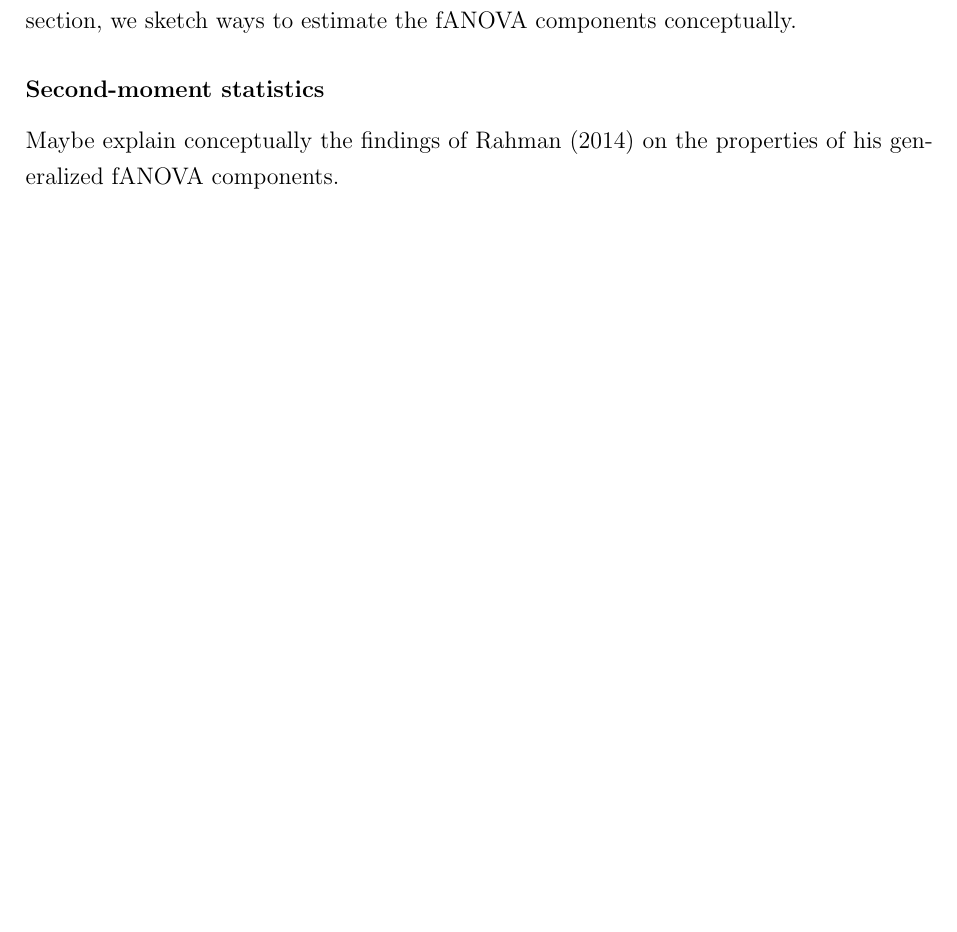
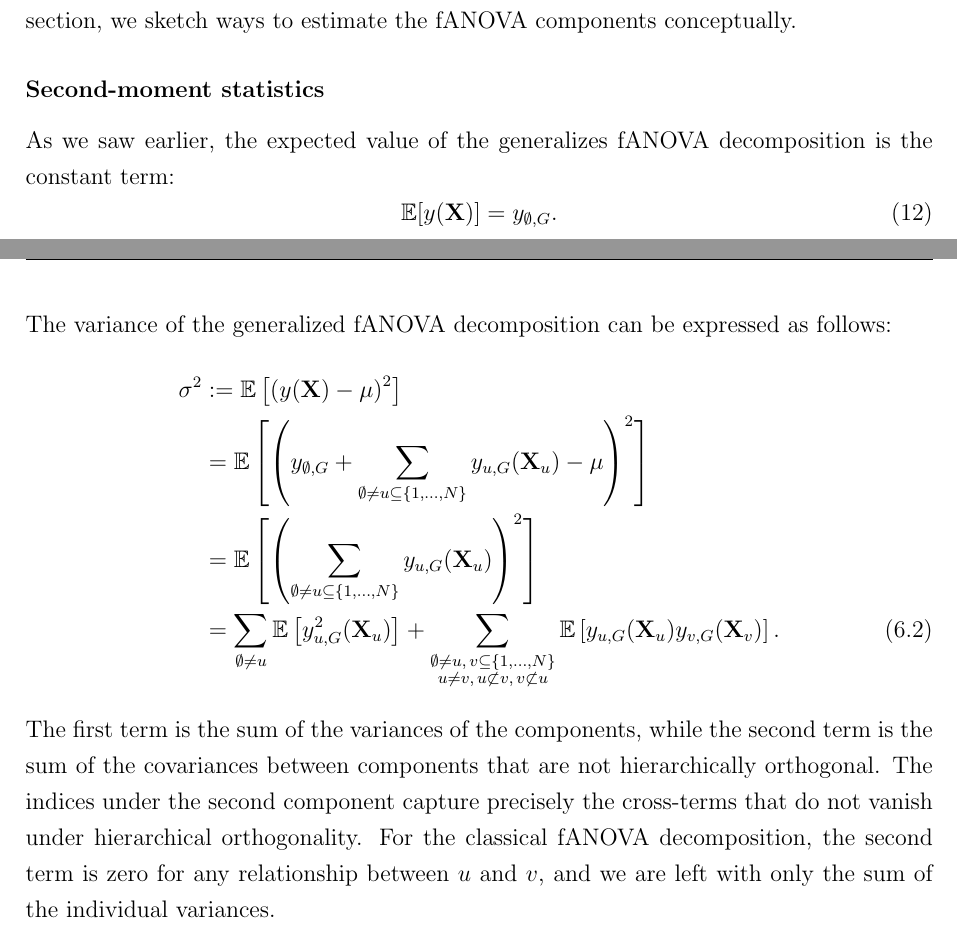
Before and after one commit to juliet-fleischer/fANOVA_decomposition, a LaTeX thesis (thesis.tex, which reads chapters/v2_generalized_fANOVA.tex): part of page 28 of 41 before the commit and two parts of pages 28 and 29 of 42 after it, the two joined at a grey line, cut so that both start at the same text, the shorter picture padded with empty space. Compiled offline with pdfLaTeX.

Commit message:
done with Rahman proofs for now

```diff
--- a/chapters/v2_generalized_fANOVA.tex
+++ b/chapters/v2_generalized_fANOVA.tex
@@ -391,4 +391,20 @@ Obtaining an analytical solution for either of the methods is tedious even for o
 % more or less formal intro to Hookers general estimation approach
 
 \subsubsection*{Second-moment statistics}
-Maybe explain conceptually the findings of \cite{rahman2014} on the properties of his generalized fANOVA components.
+As we saw earlier, the expected value of the generalizes fANOVA decomposition is the constant term:
+\begin{equation}
+\mathbb{E}[y(\mathbf{X})] = y_{\emptyset,G}.
+\end{equation}
+
+The variance of the generalized fANOVA decomposition can be expressed as follows:
+\begin{align}
+\sigma^2
+&:= \mathbb{E}\left[ \left( y(\mathbf{X}) - \mu \right)^2 \right] \notag \\
+&= \mathbb{E} \left[ \left( y_{\emptyset,G} + \sum_{\emptyset \ne u \subseteq \{1,\dots,N\}} y_{u,G}(\mathbf{X}_u) - \mu \right)^2 \right] \notag \\
+&= \mathbb{E} \left[ \left( \sum_{\emptyset \ne u \subseteq \{1,\dots,N\}} y_{u,G}(\mathbf{X}_u) \right)^2 \right] \notag \\
+&= \sum_{\emptyset \ne u} \mathbb{E} \left[ y_{u,G}^2(\mathbf{X}_u) \right]
++ \sum_{\substack{\emptyset \ne u,\,v \subseteq \{1,\dots,N\} \\ u \ne v,\, u \not\subset v,\, v \not\subset u}}
+\mathbb{E} \left[ y_{u,G}(\mathbf{X}_u) y_{v,G}(\mathbf{X}_v) \right].
+\tag{6.2}
+\end{align}
+The first term is the sum of the variances of the components, while the second term is the sum of the covariances between components that are not hierarchically orthogonal. The indices under the second component capture precisely the cross-terms that do not vanish under hierarchical orthogonality. For the classical fANOVA decomposition, the second term is zero for any relationship between $u$ and $v$, and we are left with only the sum of the individual variances.
--- a/thesis.tex
+++ b/thesis.tex
@@ -21,6 +21,8 @@ bindingoffset = 0mm]{geometry}
 \usepackage[round, comma]{natbib}
 \usepackage{fancyhdr}
 \usepackage{textcmds}
+\usepackage{tikz}
+\usetikzlibrary{shapes, positioning}
 \newcommand{\changefont}{%
     \fontsize{8}{11}\selectfont
 }
```
Also changed, not shown: chapters/venn_test.tex (added, +56 -0 lines), chapters/venn_test.pdf (added), thesis.pdf, 11 other files.
